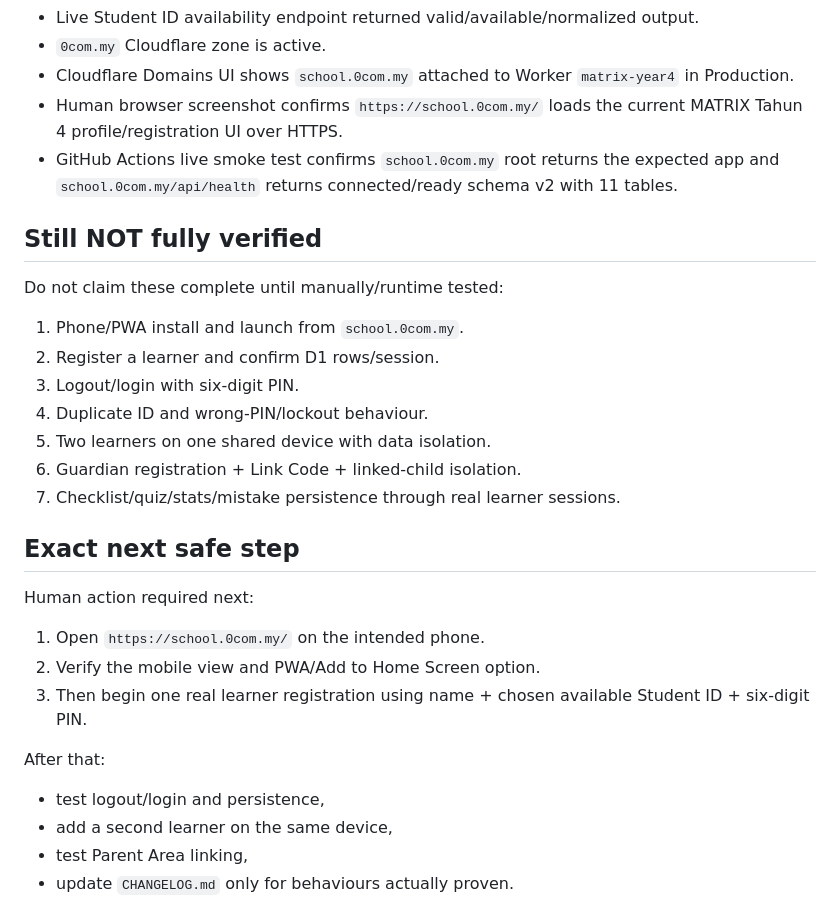
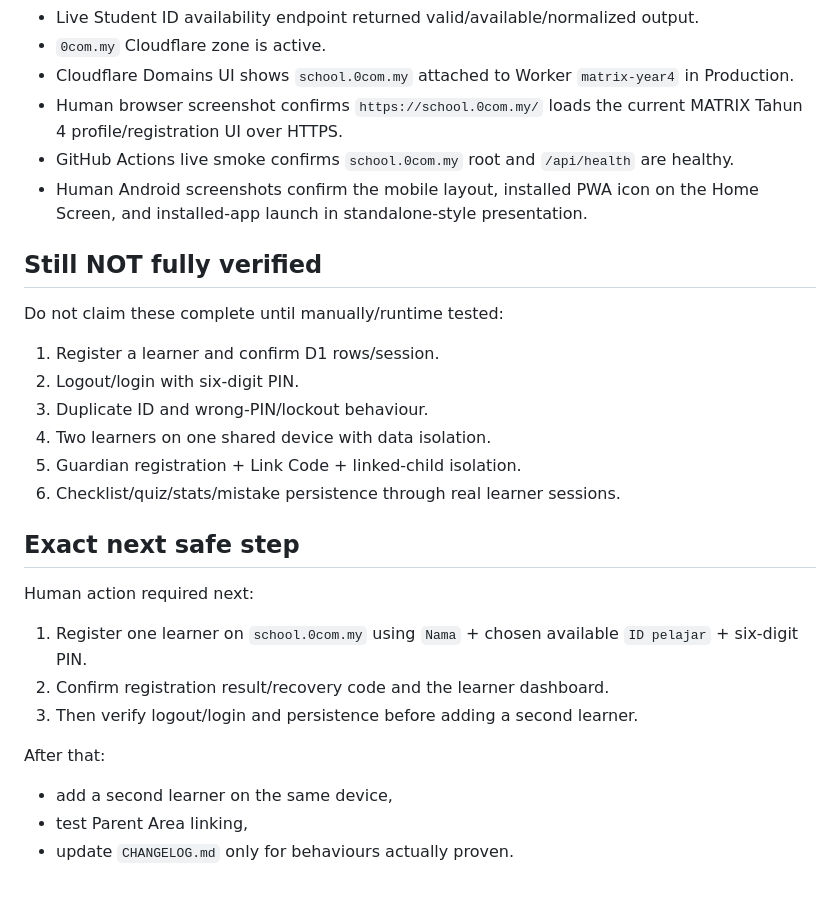
Before and after one commit to wings105/matrix-year4, a Markdown page: docs/AI_HANDOFF.md, the part around the change. GitHub-like rendering.

```diff
--- a/docs/AI_HANDOFF.md
+++ b/docs/AI_HANDOFF.md
@@ -43,26 +43,25 @@ The app must support several learners sharing one phone and a separate Parent Ar
 - `0com.my` Cloudflare zone is active.
 - Cloudflare Domains UI shows `school.0com.my` attached to Worker `matrix-year4` in Production.
 - Human browser screenshot confirms `https://school.0com.my/` loads the current MATRIX Tahun 4 profile/registration UI over HTTPS.
-- GitHub Actions live smoke test confirms `school.0com.my` root returns the expected app and `school.0com.my/api/health` returns connected/ready schema v2 with 11 tables.
+- GitHub Actions live smoke confirms `school.0com.my` root and `/api/health` are healthy.
+- Human Android screenshots confirm the mobile layout, installed PWA icon on the Home Screen, and installed-app launch in standalone-style presentation.
 
 ## Still NOT fully verified
 Do not claim these complete until manually/runtime tested:
-1. Phone/PWA install and launch from `school.0com.my`.
-2. Register a learner and confirm D1 rows/session.
-3. Logout/login with six-digit PIN.
-4. Duplicate ID and wrong-PIN/lockout behaviour.
-5. Two learners on one shared device with data isolation.
-6. Guardian registration + Link Code + linked-child isolation.
-7. Checklist/quiz/stats/mistake persistence through real learner sessions.
+1. Register a learner and confirm D1 rows/session.
+2. Logout/login with six-digit PIN.
+3. Duplicate ID and wrong-PIN/lockout behaviour.
+4. Two learners on one shared device with data isolation.
+5. Guardian registration + Link Code + linked-child isolation.
+6. Checklist/quiz/stats/mistake persistence through real learner sessions.
 
 ## Exact next safe step
 Human action required next:
-1. Open `https://school.0com.my/` on the intended phone.
-2. Verify the mobile view and PWA/Add to Home Screen option.
-3. Then begin one real learner registration using name + chosen available Student ID + six-digit PIN.
+1. Register one learner on `school.0com.my` using `Nama` + chosen available `ID pelajar` + six-digit PIN.
+2. Confirm registration result/recovery code and the learner dashboard.
+3. Then verify logout/login and persistence before adding a second learner.
 
 After that:
-- test logout/login and persistence,
 - add a second learner on the same device,
 - test Parent Area linking,
 - update `CHANGELOG.md` only for behaviours actually proven.
```
Also changed, not shown: CHANGELOG.md (+9 -4 lines), docs/CURRENT_STATE.md (+11 -12 lines).
